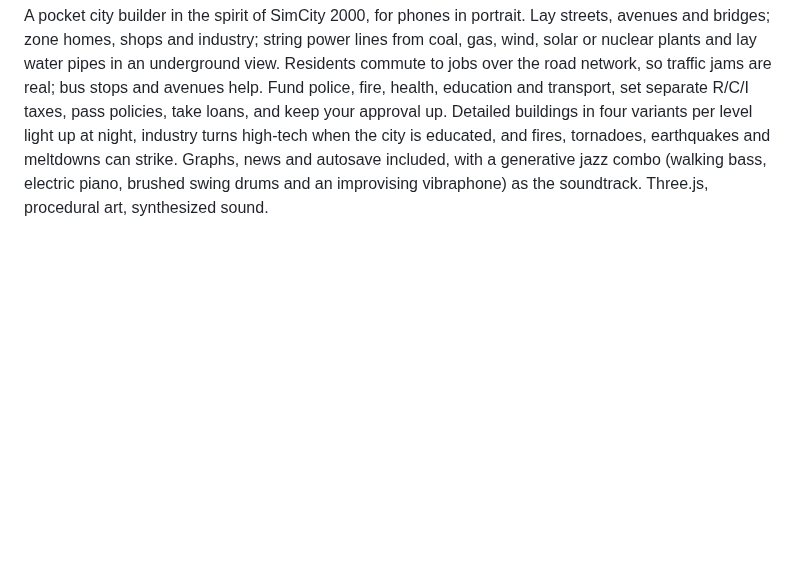
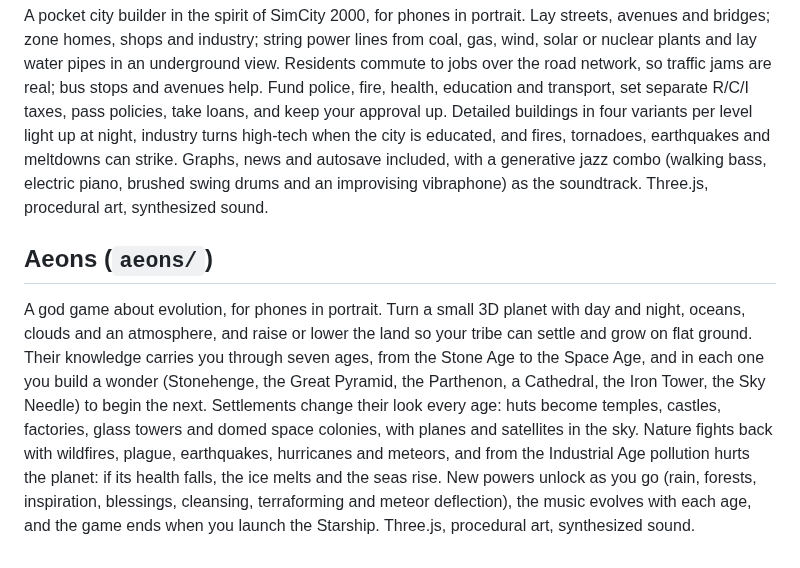
Before and after one commit to NDiMT/game, a Markdown page: README.md, the part around the change. Rendered like a GitHub page; blank space fills up the shorter version.

Commit message:
Add Aeons: a planet god game from the Stone Age to the stars
Co-Authored-By: Claude Opus 5.5 <noreply@anthropic.com>
Claude-Session: https://claude.ai/code/session_0143C1yB711wBTNFqPCZariP

```diff
--- a/README.md
+++ b/README.md
@@ -80,3 +80,7 @@ A modern take on Populous for phones in portrait. Raise and lower the corners of
 ## Polis (`polis/`)
 
 A pocket city builder in the spirit of SimCity 2000, for phones in portrait. Lay streets, avenues and bridges; zone homes, shops and industry; string power lines from coal, gas, wind, solar or nuclear plants and lay water pipes in an underground view. Residents commute to jobs over the road network, so traffic jams are real; bus stops and avenues help. Fund police, fire, health, education and transport, set separate R/C/I taxes, pass policies, take loans, and keep your approval up. Detailed buildings in four variants per level light up at night, industry turns high-tech when the city is educated, and fires, tornadoes, earthquakes and meltdowns can strike. Graphs, news and autosave included, with a generative jazz combo (walking bass, electric piano, brushed swing drums and an improvising vibraphone) as the soundtrack. Three.js, procedural art, synthesized sound.
+
+## Aeons (`aeons/`)
+
+A god game about evolution, for phones in portrait. Turn a small 3D planet with day and night, oceans, clouds and an atmosphere, and raise or lower the land so your tribe can settle and grow on flat ground. Their knowledge carries you through seven ages, from the Stone Age to the Space Age, and in each one you build a wonder (Stonehenge, the Great Pyramid, the Parthenon, a Cathedral, the Iron Tower, the Sky Needle) to begin the next. Settlements change their look every age: huts become temples, castles, factories, glass towers and domed space colonies, with planes and satellites in the sky. Nature fights back with wildfires, plague, earthquakes, hurricanes and meteors, and from the Industrial Age pollution hurts the planet: if its health falls, the ice melts and the seas rise. New powers unlock as you go (rain, forests, inspiration, blessings, cleansing, terraforming and meteor deflection), the music evolves with each age, and the game ends when you launch the Starship. Three.js, procedural art, synthesized sound.
```
Also changed, not shown: aeons/icon-512.png (added), 7 other files.
